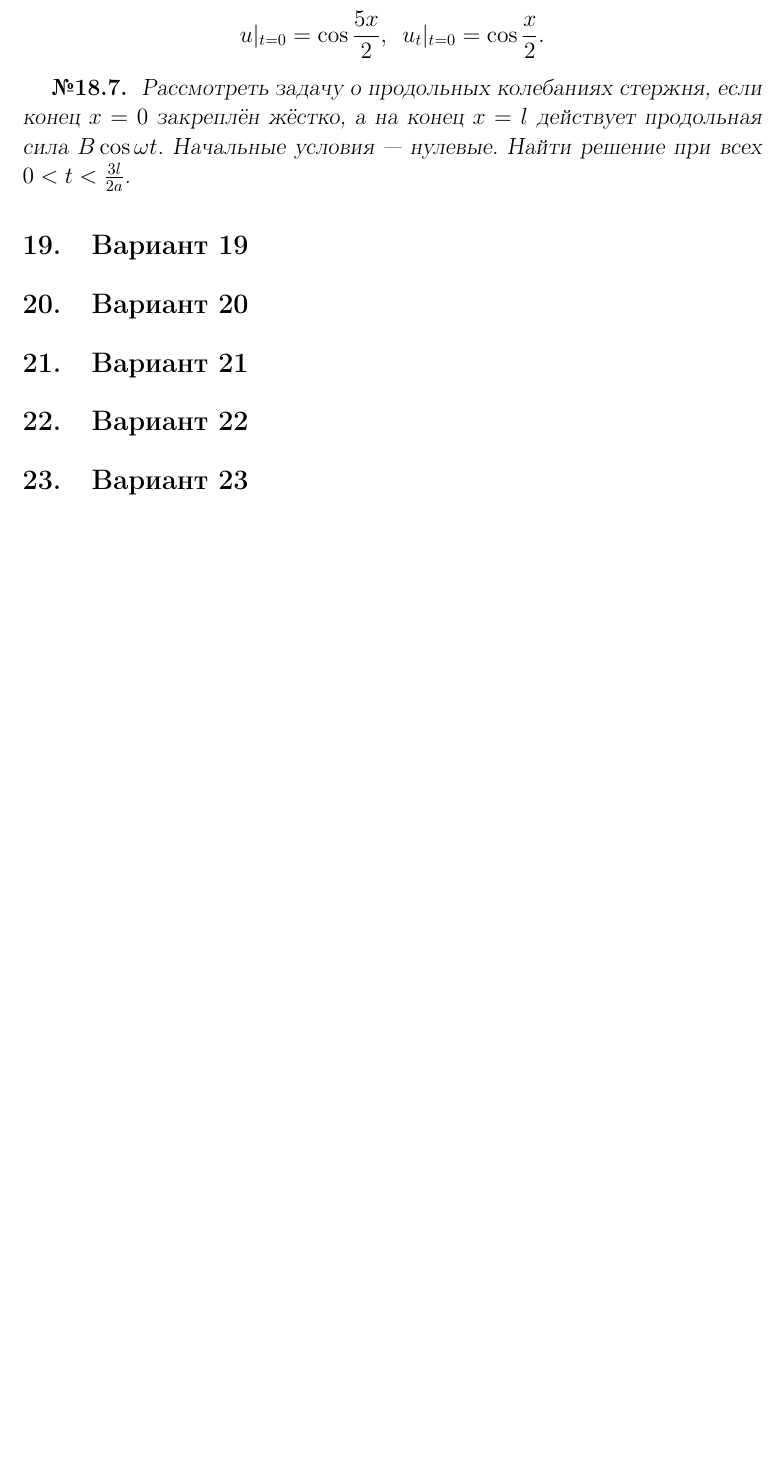
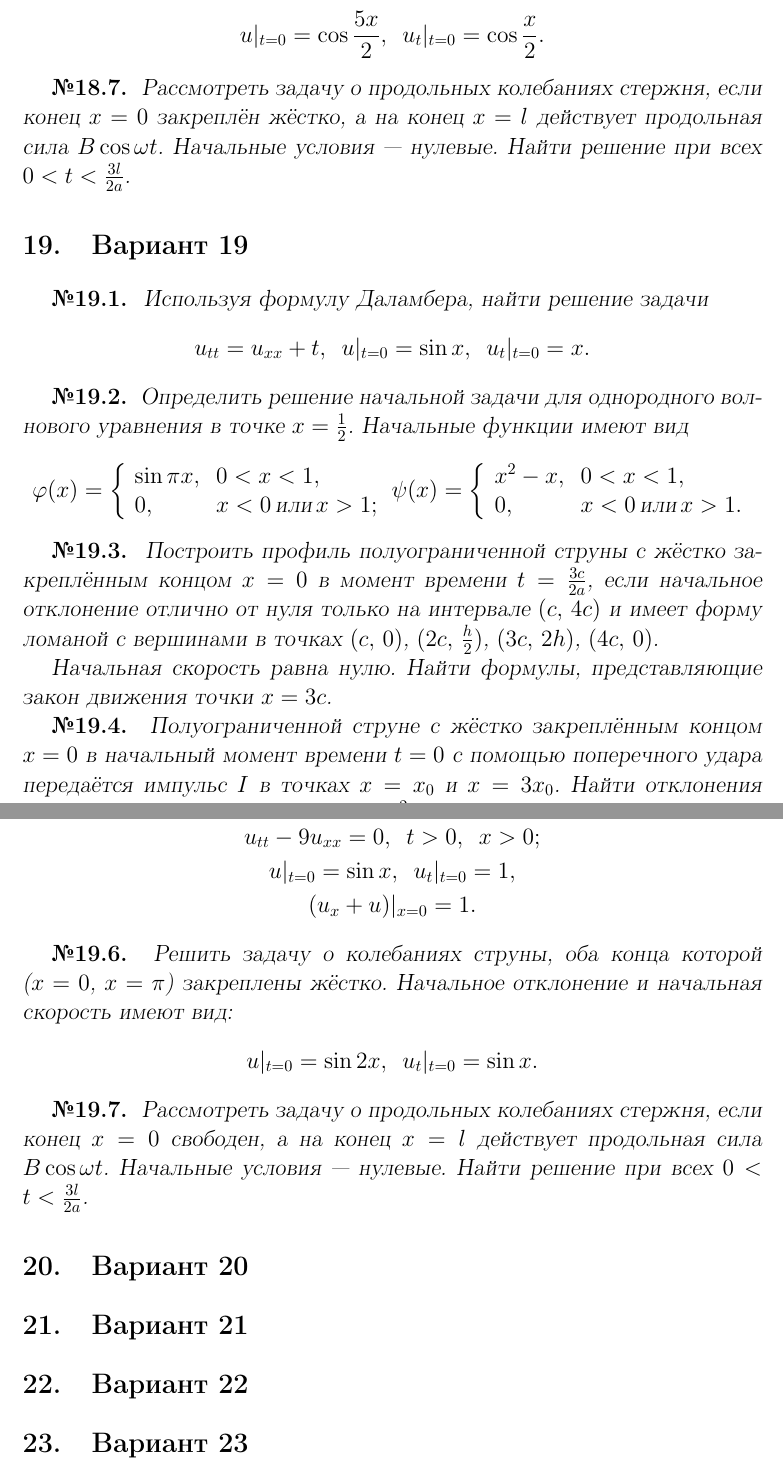
Before and after one commit to gavr-vlad-s/umf-kontrolnaya, a LaTeX document (umf-kontrolnaya.tex): part of page 21 of 21 before the commit and two parts of pages 21 and 22 of 22 after it, the two joined at a grey line, cut so that both start at the same text, the shorter picture padded with empty space. Compiled offline with pdfLaTeX.

Commit message:
Набрал задачи девятнадцатого варианта.

```diff
--- a/umf-kontrolnaya.tex
+++ b/umf-kontrolnaya.tex
@@ -1185,6 +1185,62 @@ $$
 \end{Problem}
 
 \section{Вариант 19}
+\begin{Problem}
+Используя формулу Даламбера, найти решение задачи
+\begin{equation*}
+u_{tt}=u_{xx}+t,\,\,\,u|_{t=0}=\sin x,\,\,\,u_t|_{t=0}=x.
+\end{equation*}
+\end{Problem}
+
+\begin{Problem}
+Определить решение начальной задачи для однородного волнового уравнения в точке $x=\frac{1}{2}$. Начальные функции имеют вид
+$$
+\varphi(x)=\left\{
+\begin{array}{ll}
+\sin\pi x,    & 0<x<1,\\
+0,        & \text{$x<0$\,или\,$x>1$};
+\end{array}
+\right.
+\psi(x)=\left\{
+\begin{array}{ll}
+x^2-x,    & 0<x<1,\\
+0,        & \text{$x<0$\,или\,$x>1$}.
+\end{array}
+\right.
+$$
+\end{Problem}
+
+\begin{Problem}
+Построить профиль полуограниченной струны с жёстко закреплённым концом $x=0$ в момент времени $t=\frac{3c}{2a}$, если начальное отклонение отлично от нуля только на интервале $(c,\,4c)$ и
+имеет форму ломаной с вершинами в точках $(c,\,0)$, $(2c,\,\frac{h}{2})$, $(3c,\,2h)$, $(4c,\,0)$.
+
+Начальная скорость равна нулю. Найти формулы, представляющие закон движения точки $x=3c$.
+\end{Problem}
+
+\begin{Problem}
+Полуограниченной струне с жёстко закреплённым концом $x=0$ в начальный момент времени $t=0$ с помощью поперечного удара передаётся импульс $I$ в точках $x=x_0$ и $x=3x_0$. Найти отклонения точек струны в момент времени $t=\frac{2x_0}{3a}$.
+\end{Problem}
+
+\begin{Problem}
+Найти решение начально--краевой задачи
+\begin{gather*}
+u_{tt}-9u_{xx}=0,\,\,\,t>0,\,\,\,x>0;\\
+u|_{t=0}=\sin x,\,\,\,u_t|_{t=0}=1,\\
+(u_x+u)|_{x=0}=1.
+\end{gather*}
+\end{Problem}
+
+\begin{Problem}
+Решить задачу о колебаниях струны, оба конца которой ($x=0$, $x=\pi$) закреплены жёстко. Начальное отклонение  и начальная скорость имеют вид:
+$$
+u|_{t=0}=\sin2x,\,\,\,u_t|_{t=0}=\sin x.
+$$
+\end{Problem}
+
+\begin{Problem}
+Рассмотреть задачу о продольных колебаниях стержня, если конец $x=0$ свободен, а на конец $x=l$ действует продольная сила $B\cos\omega t$.
+Начальные условия --- нулевые. Найти решение при всех $0<t<\frac{3l}{2a}$.
+\end{Problem}
 
 \section{Вариант 20}
 
```
Also changed, not shown: umf-kontrolnaya.pdf, umf-kontrolnaya.tex (2 more changed lines).
